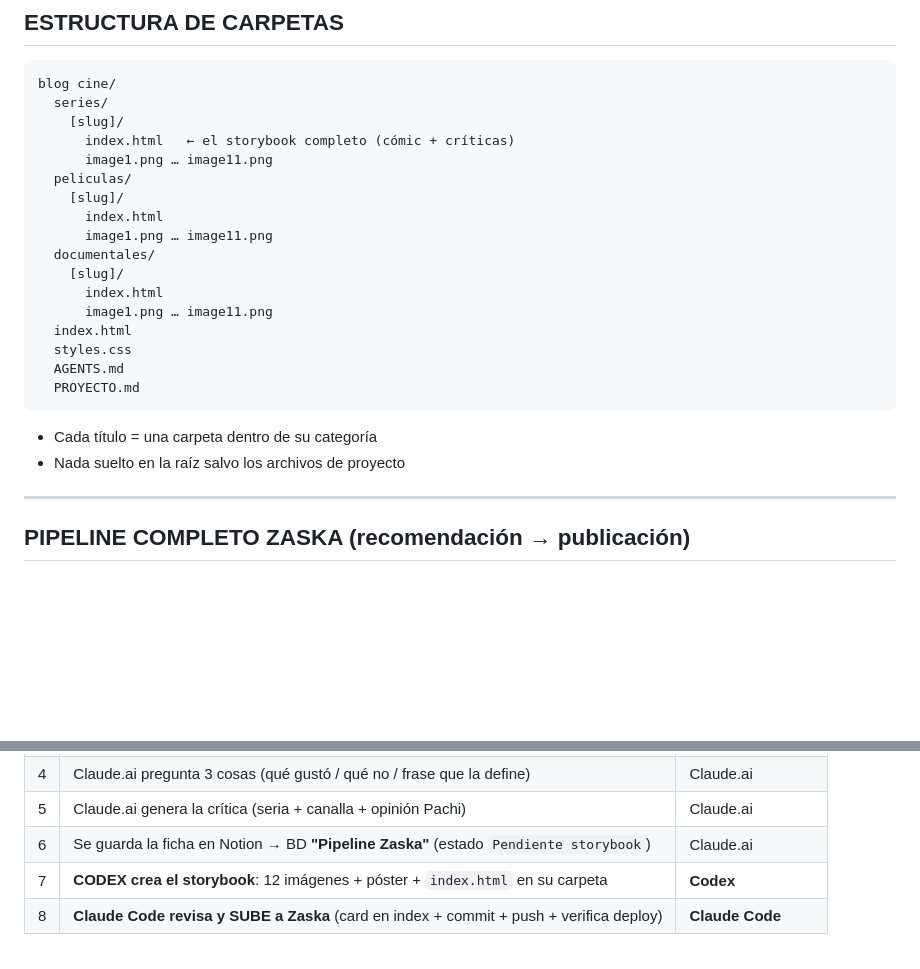
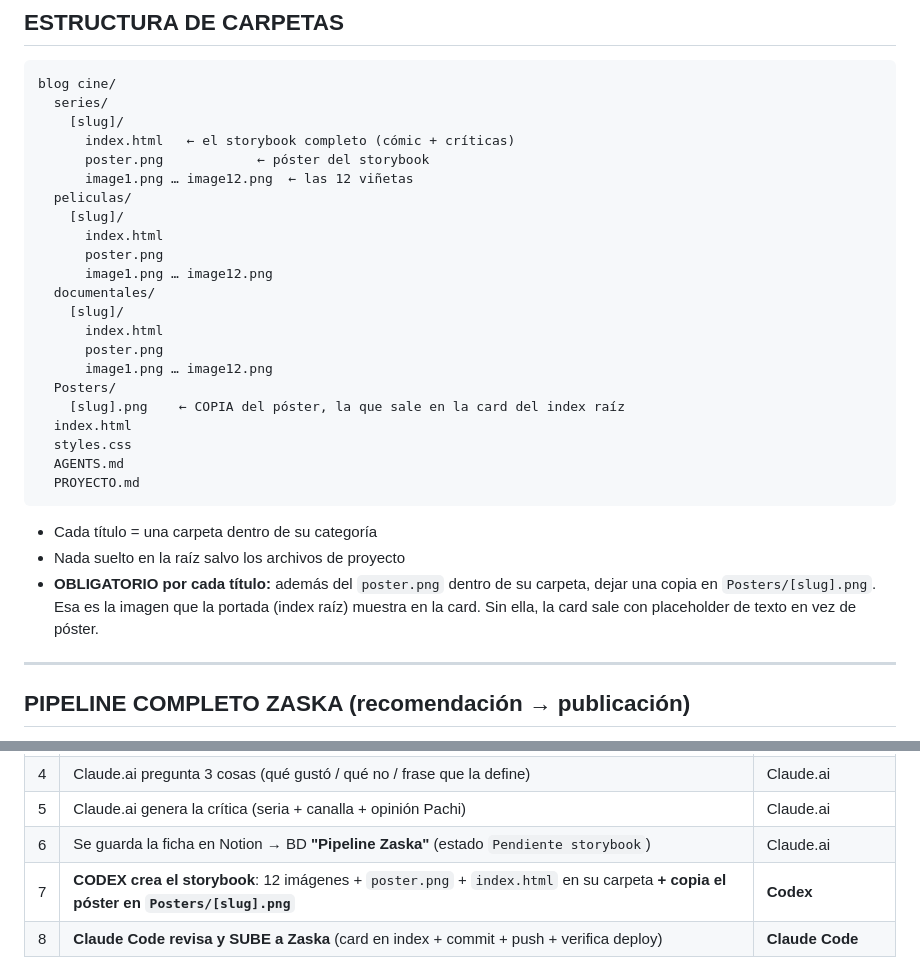
Before and after one commit to jmpazblanes-art/zaska-y-accion, a Markdown page: AGENTS.md, 2 parts joined by grey strips. Rendered like a GitHub page; blank space fills up the shorter version.

```diff
--- a/AGENTS.md
+++ b/AGENTS.md
@@ -12,15 +12,20 @@ blog cine/
   series/
     [slug]/
       index.html   ← el storybook completo (cómic + críticas)
-      image1.png … image11.png
+      poster.png            ← póster del storybook
+      image1.png … image12.png  ← las 12 viñetas
   peliculas/
     [slug]/
       index.html
-      image1.png … image11.png
+      poster.png
+      image1.png … image12.png
   documentales/
     [slug]/
       index.html
-      image1.png … image11.png
+      poster.png
+      image1.png … image12.png
+  Posters/
+    [slug].png    ← COPIA del póster, la que sale en la card del index raíz
   index.html
   styles.css
   AGENTS.md
@@ -29,6 +34,9 @@ blog cine/
 
 - Cada título = una carpeta dentro de su categoría
 - Nada suelto en la raíz salvo los archivos de proyecto
+- **OBLIGATORIO por cada título:** además del `poster.png` dentro de su carpeta,
+  dejar una copia en `Posters/[slug].png`. Esa es la imagen que la portada (index raíz)
+  muestra en la card. Sin ella, la card sale con placeholder de texto en vez de póster.
 
 ---
 
@@ -44,7 +52,7 @@ Flujo de 8 pasos. **Cada eslabón tiene un responsable. No los mezcles.**
 | 4 | Claude.ai pregunta 3 cosas (qué gustó / qué no / frase que la define) | Claude.ai |
 | 5 | Claude.ai genera la crítica (seria + canalla + opinión Pachi) | Claude.ai |
 | 6 | Se guarda la ficha en Notion → BD **"Pipeline Zaska"** (estado `Pendiente storybook`) | Claude.ai |
-| 7 | **CODEX crea el storybook**: 12 imágenes + póster + `index.html` en su carpeta | **Codex** |
+| 7 | **CODEX crea el storybook**: 12 imágenes + `poster.png` + `index.html` en su carpeta **+ copia el póster en `Posters/[slug].png`** | **Codex** |
 | 8 | **Claude Code revisa y SUBE a Zaska** (card en index + commit + push + verifica deploy) | **Claude Code** |
 
 - **Codex CREA. Claude Code SUBE.** Codex no hace commit/push; Claude Code no genera imágenes ni críticas.
```
Also changed, not shown: CLAUDE.md (+12 -3 lines).
